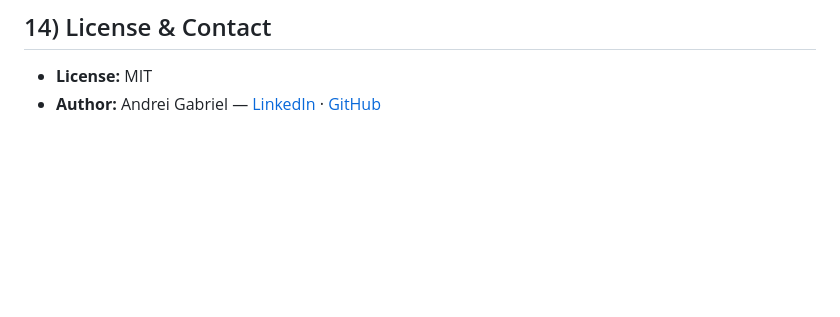
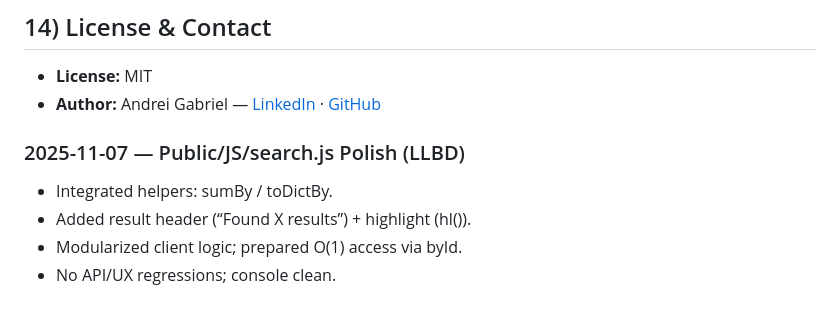
Before and after one commit to AndreiGabriel1/EventFlow, a Markdown page: EVIDENCE.md, the part around the change. Drawn GitHub-style; blank space fills up the shorter version.

Commit message:
docs(evidence): log search.js LLBD polish (helpers + header + highlight)

```diff
--- a/EVIDENCE.md
+++ b/EVIDENCE.md
@@ -168,3 +168,10 @@ pnpm dev
 
 - **License:** MIT
 - **Author:** Andrei Gabriel — [LinkedIn](https://www.linkedin.com/in/andrei-gabriel-dinu-173240251/) · [GitHub](https://github.com/AndreiGabriel1)
+
+
+### 2025-11-07 — Public/JS/search.js Polish (LLBD)
+- Integrated helpers: sumBy / toDictBy.
+- Added result header (“Found X results”) + highlight (hl()).
+- Modularized client logic; prepared O(1) access via byId.
+- No API/UX regressions; console clean.
```
